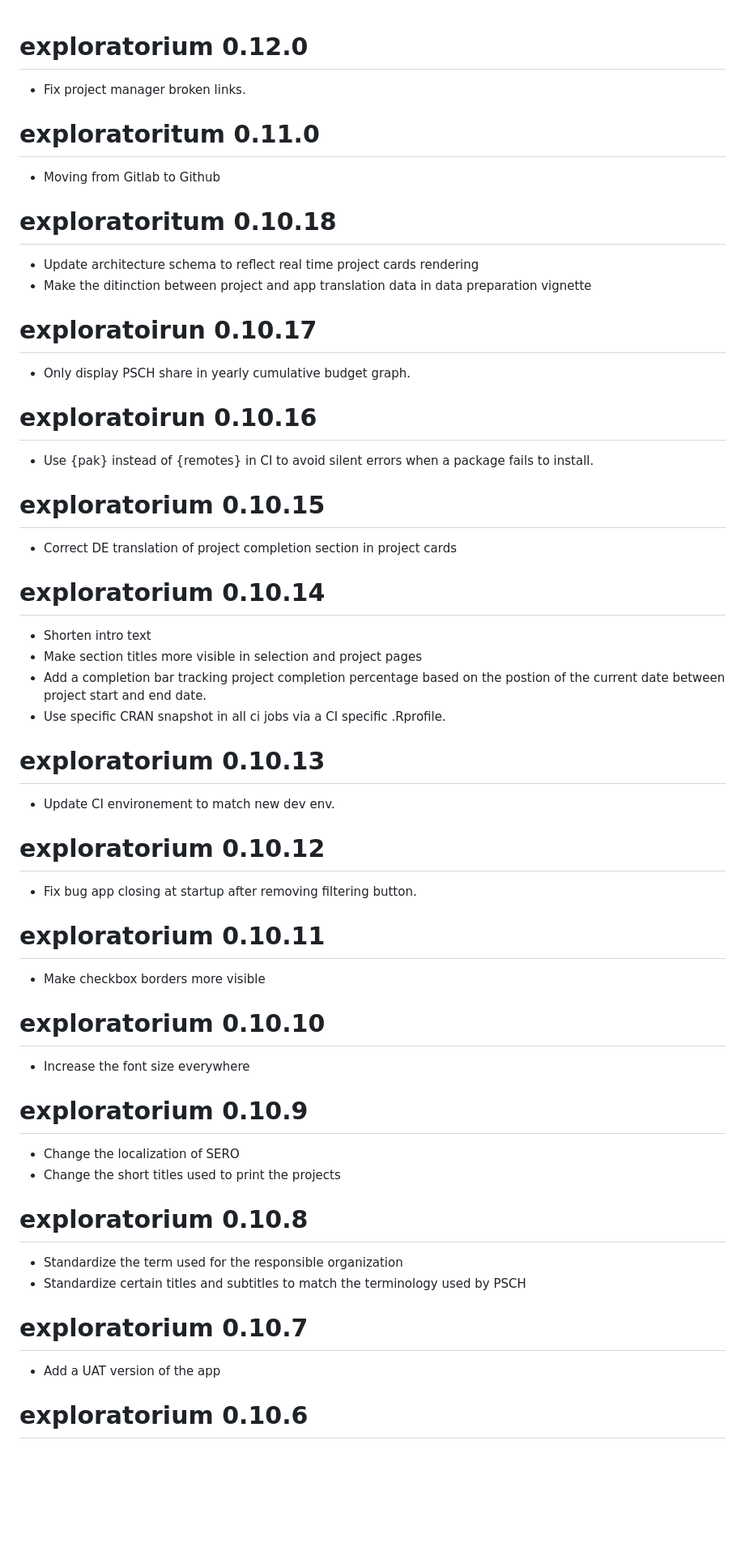
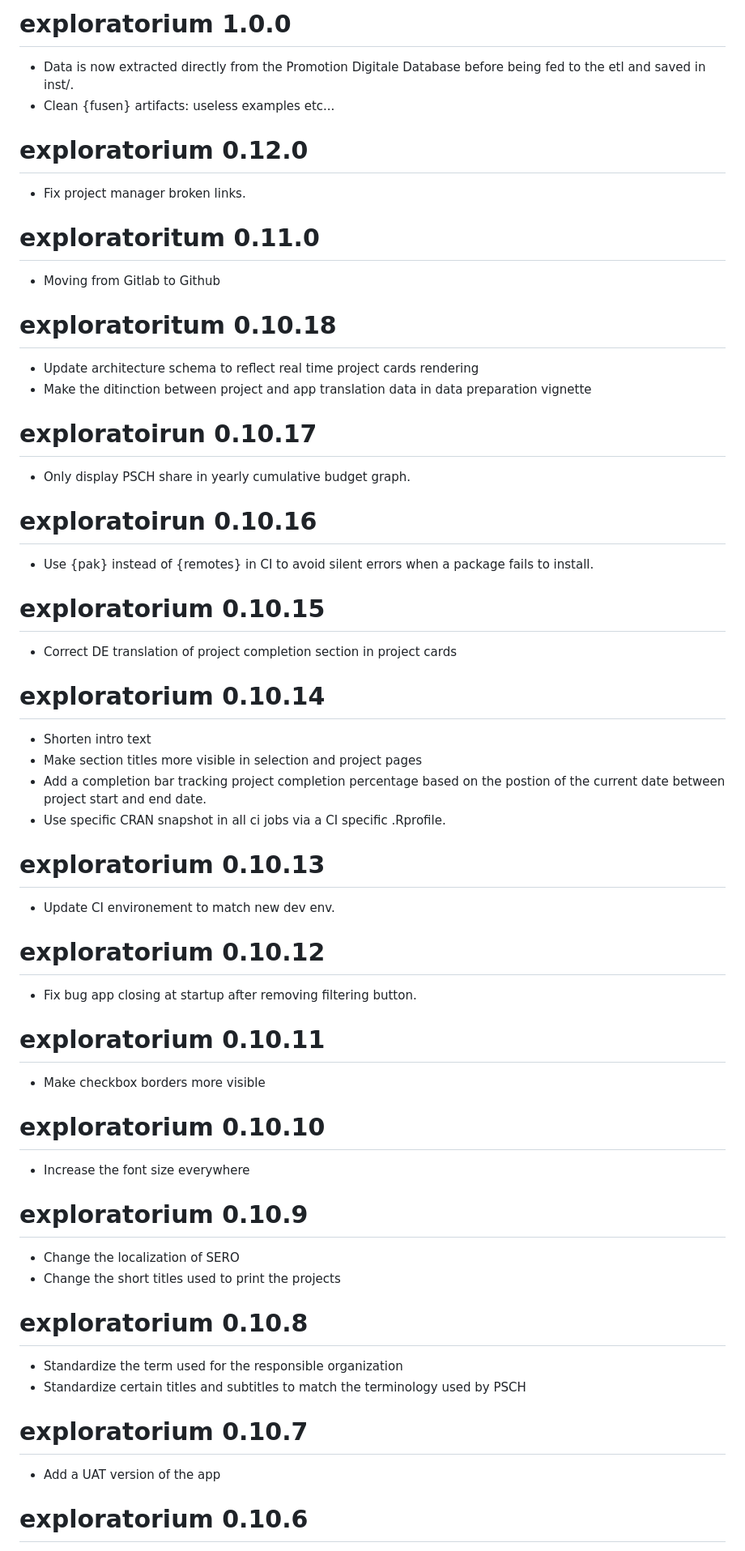
Before and after one commit to promotionsante/exploratorium, a Markdown page: NEWS.md, the part around one of its changes. Shown at 81% size. Rendered like a GitHub page; blank space fills up the shorter version.

```diff
--- a/NEWS.md
+++ b/NEWS.md
@@ -1,66 +1,72 @@
+# exploratorium 1.0.0
+
+- Data is now extracted directly from the Promotion Digitale Database before being
+  fed to the etl and saved in inst/.
+- Clean {fusen} artifacts: useless examples etc...
+
 # exploratorium 0.12.0
 
-* Fix project manager broken links.
+- Fix project manager broken links.
 
 # exploratoritum 0.11.0
 
-* Moving from Gitlab to Github
+- Moving from Gitlab to Github
 
 # exploratoritum 0.10.18
 
-* Update architecture schema to reflect real time project cards rendering
-* Make the ditinction between project and app translation data in data preparation vignette
+- Update architecture schema to reflect real time project cards rendering
+- Make the ditinction between project and app translation data in data preparation vignette
 
 # exploratoirun 0.10.17
 
-* Only display PSCH share in yearly cumulative budget graph.
+- Only display PSCH share in yearly cumulative budget graph.
 
 # exploratoirun 0.10.16
 
-* Use {pak} instead of {remotes} in CI to avoid silent errors when
-a package fails to install.
+- Use {pak} instead of {remotes} in CI to avoid silent errors when
+  a package fails to install.
 
 # exploratorium 0.10.15
 
-* Correct DE translation of project completion section in project cards
+- Correct DE translation of project completion section in project cards
 
 # exploratorium 0.10.14
 
-* Shorten intro text
-* Make section titles more visible in selection and project pages
-* Add a completion bar tracking project completion percentage based on
-the postion of the current date between project start and end date.
-* Use specific CRAN snapshot in all ci jobs via a CI specific .Rprofile.
+- Shorten intro text
+- Make section titles more visible in selection and project pages
+- Add a completion bar tracking project completion percentage based on
+  the postion of the current date between project start and end date.
+- Use specific CRAN snapshot in all ci jobs via a CI specific .Rprofile.
 
 # exploratorium 0.10.13
 
-* Update CI environement to match new dev env.
+- Update CI environement to match new dev env.
 
 # exploratorium 0.10.12
 
-* Fix bug app closing at startup after removing filtering button.
+- Fix bug app closing at startup after removing filtering button.
 
 # exploratorium 0.10.11
 
-* Make checkbox borders more visible
+- Make checkbox borders more visible
 
 # exploratorium 0.10.10
 
-* Increase the font size everywhere
+- Increase the font size everywhere
 
 # exploratorium 0.10.9
 
-* Change the localization of SERO
-* Change the short titles used to print the projects
+- Change the localization of SERO
+- Change the short titles used to print the projects
 
 # exploratorium 0.10.8
 
-* Standardize the term used for the responsible organization
-* Standardize certain titles and subtitles to match the terminology used by PSCH
+- Standardize the term used for the responsible organization
+- Standardize certain titles and subtitles to match the terminology used by PSCH
 
 # exploratorium 0.10.7
 
-* Add a UAT version of the app
+- Add a UAT version of the app
 
 # exploratorium 0.10.6
 
```
Also changed, not shown: other parts of NEWS.md (+68 -68 lines).
